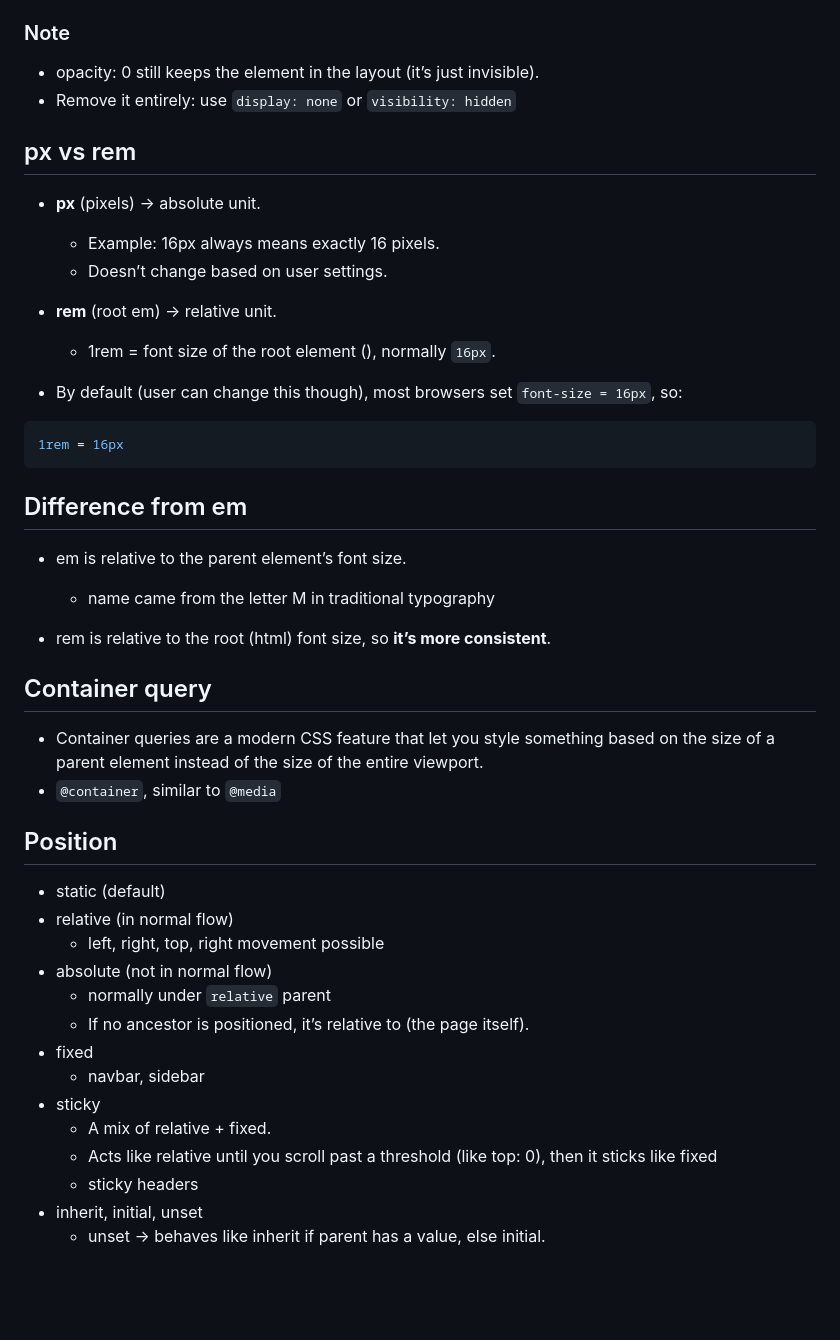
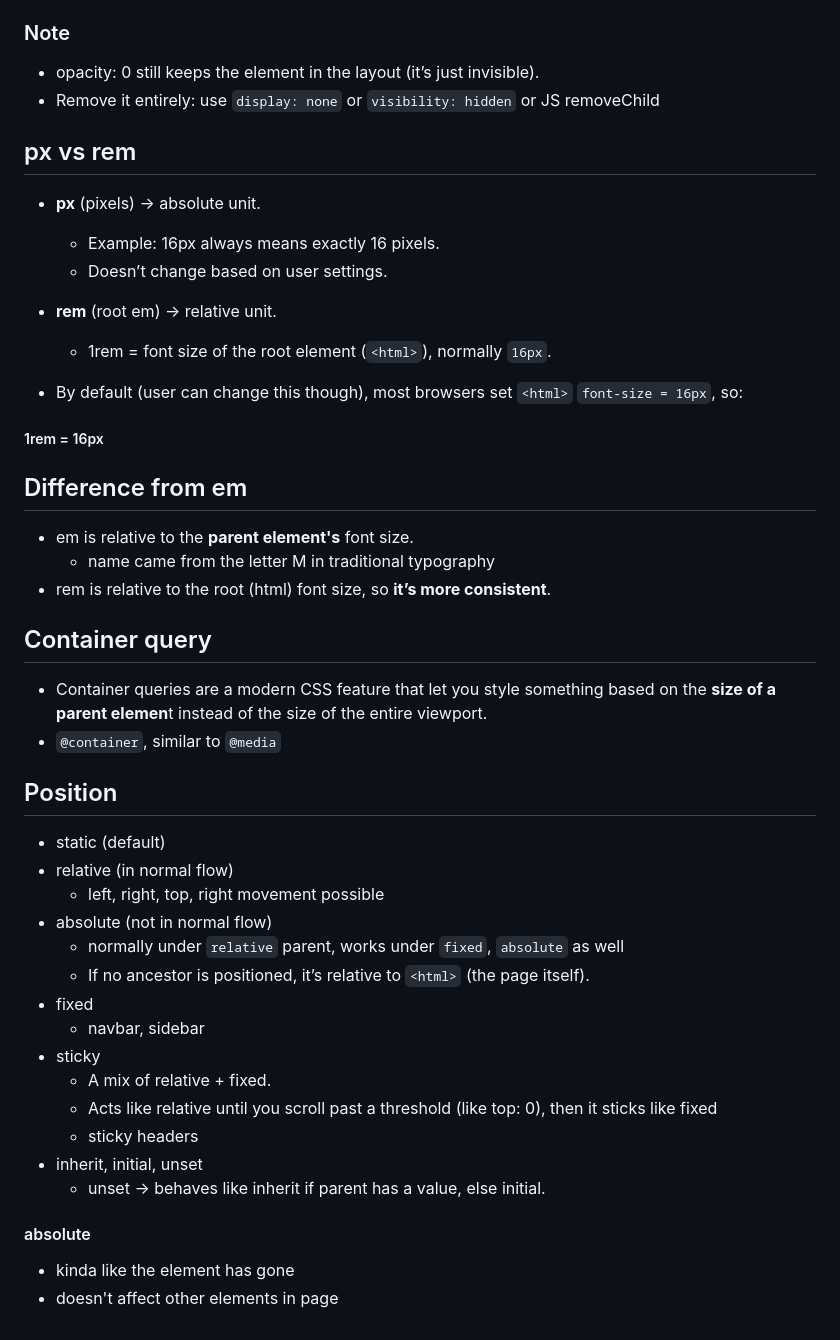
Before and after one commit to MArhamAA1422/b6-learning, a Markdown page: css/basics.md, the part around one of its changes. Drawn GitHub-style; blank space fills up the shorter version.

````diff
--- a/css/basics.md
+++ b/css/basics.md
@@ -158,7 +171,7 @@ p { color: blue; } /* this one applies */
 
 ### Note
 - opacity: 0 still keeps the element in the layout (it’s just invisible).
-- Remove it entirely: use `display: none` or `visibility: hidden`
+- Remove it entirely: use `display: none` or `visibility: hidden` or JS removeChild
 
 ## px vs rem
 - **px** (pixels) → absolute unit.
@@ -167,22 +180,19 @@ p { color: blue; } /* this one applies */
 
 - **rem** (root em) → relative unit.
 
-  - 1rem = font size of the root element (<html>), normally `16px`.
+  - 1rem = font size of the root element (`<html>`), normally `16px`.
 
-- By default (user can change this though), most browsers set <html> `font-size = 16px`, so:
+- By default (user can change this though), most browsers set `<html>` `font-size = 16px`, so:
 
-```css
-1rem = 16px
-```
+##### 1rem = 16px
 
 ## Difference from em
-- em is relative to the parent element’s font size.
+- em is relative to the **parent element's** font size.
   - name came from the letter M in traditional typography
-
 - rem is relative to the root (html) font size, so **it’s more consistent**.
 
 ## Container query
-- Container queries are a modern CSS feature that let you style something based on the size of a parent element instead of the size of the entire viewport.
+- Container queries are a modern CSS feature that let you style something based on the **size of a parent elemen**t instead of the size of the entire viewport.
 - `@container`, similar to `@media`
 
 ## Position
@@ -190,8 +200,8 @@ p { color: blue; } /* this one applies */
 - relative (in normal flow)
   - left, right, top, right movement possible
 - absolute (not in normal flow)
-  - normally under `relative` parent
-  - If no ancestor is positioned, it’s relative to <html> (the page itself).
+  - normally under `relative` parent, works under `fixed`, `absolute` as well
+  - If no ancestor is positioned, it’s relative to `<html>` (the page itself).
 - fixed
   - navbar, sidebar
 - sticky
@@ -200,3 +210,7 @@ p { color: blue; } /* this one applies */
   - sticky headers
 - inherit, initial, unset
   - unset → behaves like inherit if parent has a value, else initial.
+
+#### absolute
+- kinda like the element has gone
+- doesn't affect other elements in page
````
Also changed, not shown: other parts of css/basics.md (+15 -2 lines), react/react.dev.md (added).
